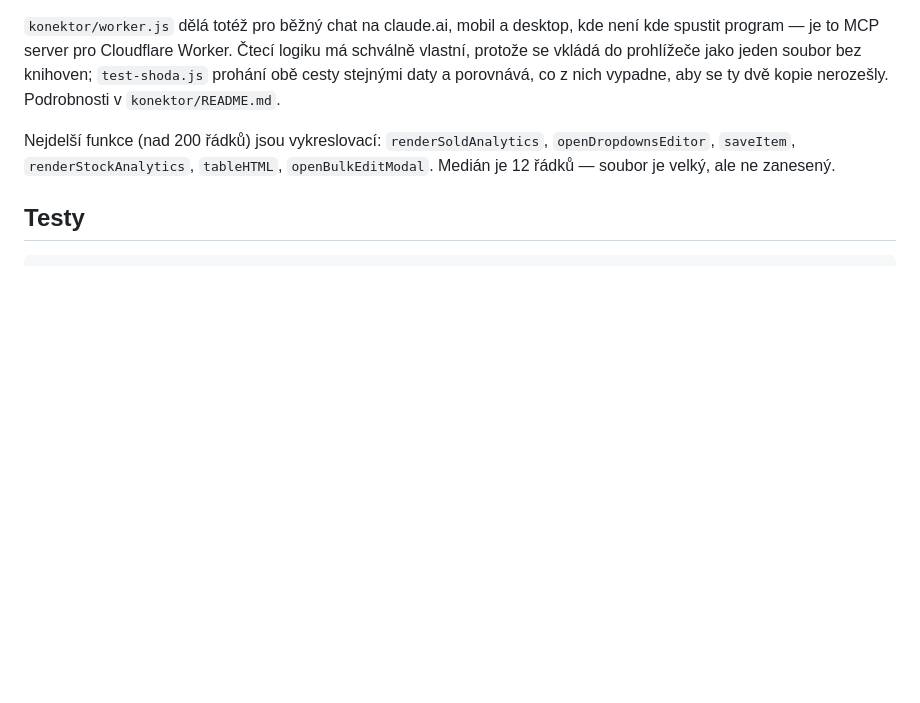
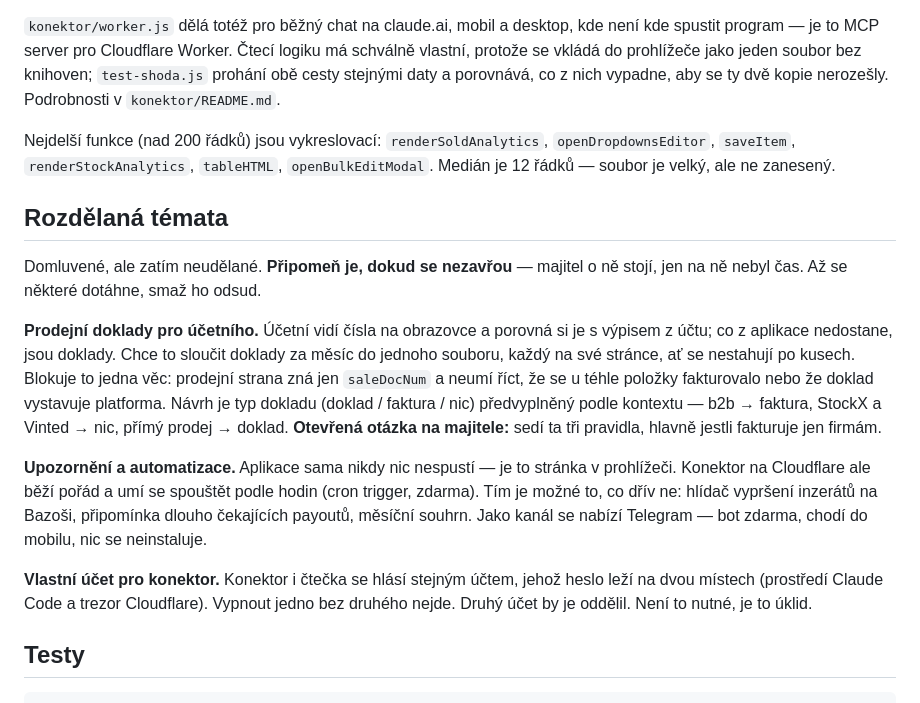
Before and after one commit to mtkmresell/sklad, a Markdown page: CLAUDE.md, the part around the change. Drawn GitHub-style; blank space fills up the shorter version.

Commit message:
Record the agreed work that is still open
Three things were agreed and deferred, and a promise made in a chat does
not survive it. CLAUDE.md is read at the start of every session, so that is
where they will actually be seen.

Co-Authored-By: Claude Opus 5 <noreply@anthropic.com>
Claude-Session: https://claude.ai/code/session_016gLSoarM5XKyZq1WRzBxt2

````diff
--- a/CLAUDE.md
+++ b/CLAUDE.md
@@ -135,6 +135,32 @@ Nejdelší funkce (nad 200 řádků) jsou vykreslovací: `renderSoldAnalytics`,
 `openDropdownsEditor`, `saveItem`, `renderStockAnalytics`, `tableHTML`, `openBulkEditModal`.
 Medián je 12 řádků — soubor je velký, ale ne zanesený.
 
+## Rozdělaná témata
+
+Domluvené, ale zatím neudělané. **Připomeň je, dokud se nezavřou** — majitel
+o ně stojí, jen na ně nebyl čas. Až se některé dotáhne, smaž ho odsud.
+
+**Prodejní doklady pro účetního.** Účetní vidí čísla na obrazovce a porovná
+si je s výpisem z účtu; co z aplikace nedostane, jsou doklady. Chce to
+sloučit doklady za měsíc do jednoho souboru, každý na své stránce, ať se
+nestahují po kusech. Blokuje to jedna věc: prodejní strana zná jen
+`saleDocNum` a neumí říct, že se u téhle položky fakturovalo nebo že doklad
+vystavuje platforma. Návrh je typ dokladu (doklad / faktura / nic)
+předvyplněný podle kontextu — b2b → faktura, StockX a Vinted → nic, přímý
+prodej → doklad. **Otevřená otázka na majitele:** sedí ta tři pravidla,
+hlavně jestli fakturuje jen firmám.
+
+**Upozornění a automatizace.** Aplikace sama nikdy nic nespustí — je to
+stránka v prohlížeči. Konektor na Cloudflare ale běží pořád a umí se
+spouštět podle hodin (cron trigger, zdarma). Tím je možné to, co dřív ne:
+hlídač vypršení inzerátů na Bazoši, připomínka dlouho čekajících payoutů,
+měsíční souhrn. Jako kanál se nabízí Telegram — bot zdarma, chodí do mobilu,
+nic se neinstaluje.
+
+**Vlastní účet pro konektor.** Konektor i čtečka se hlásí stejným účtem, jehož
+heslo leží na dvou místech (prostředí Claude Code a trezor Cloudflare). Vypnout
+jedno bez druhého nejde. Druhý účet by je oddělil. Není to nutné, je to úklid.
+
 ## Testy
 
 ```bash
````
